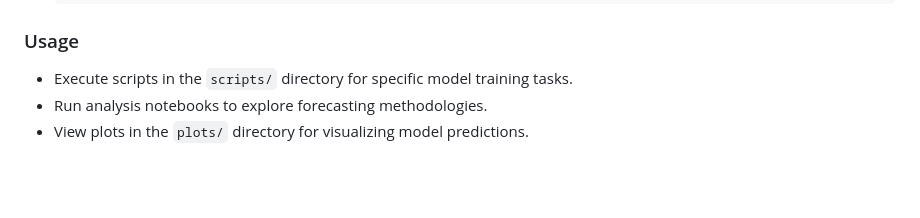
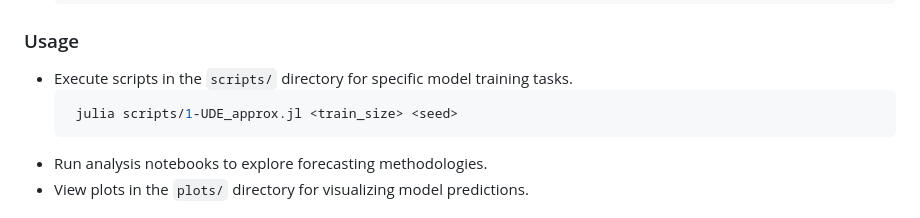
Before and after one commit to kjrathore/C_Star, a Markdown page: README.md, the part around the change. Drawn GitHub-style; blank space fills up the shorter version.

Commit message:
Update run script README.md

````diff
--- a/README.md
+++ b/README.md
@@ -48,6 +48,9 @@ C_Star provides the supporting code for the paper *Predicting Regime Shifts in S
 
 ### Usage
 - Execute scripts in the `scripts/` directory for specific model training tasks.
+  ```sh
+   julia scripts/1-UDE_approx.jl <train_size> <seed>
+   ```
 - Run analysis notebooks to explore forecasting methodologies.
 - View plots in the `plots/` directory for visualizing model predictions.
 
````
